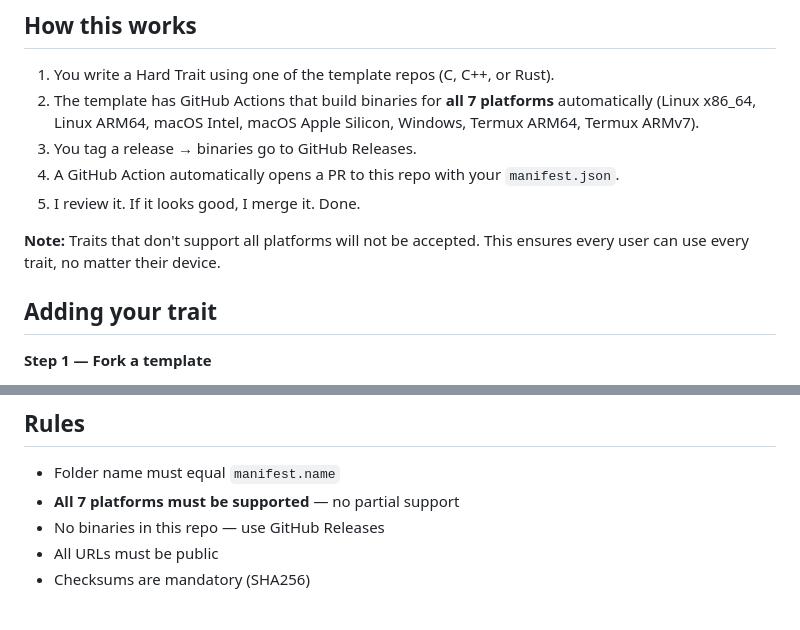
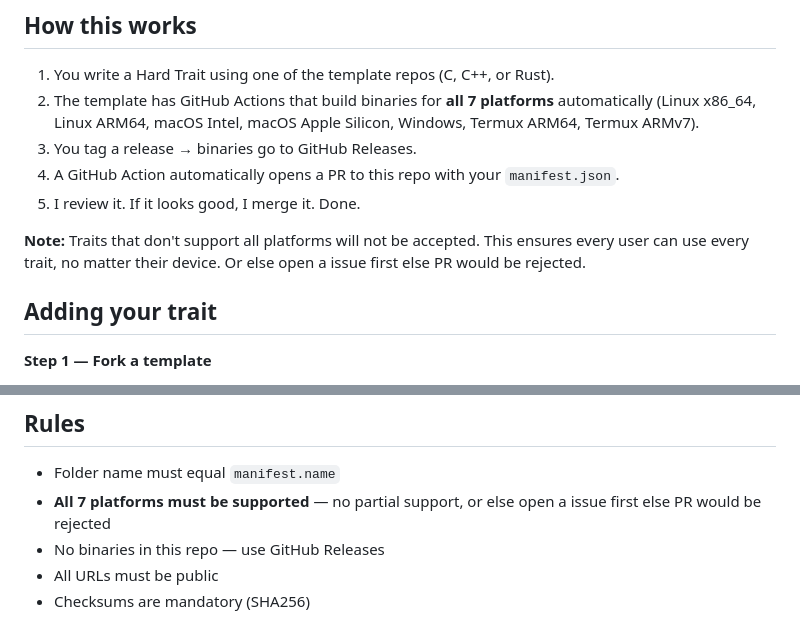
Before and after one commit to AmanCode22/ethos-foundry, a Markdown page: README.md, 2 parts joined by grey strips. GitHub-like rendering.

```diff
--- a/README.md
+++ b/README.md
@@ -38,7 +38,7 @@ say result.
 4. A GitHub Action automatically opens a PR to this repo with your `manifest.json`.
 5. I review it. If it looks good, I merge it. Done.
 
-**Note:** Traits that don't support all platforms will not be accepted. This ensures every user can use every trait, no matter their device.
+**Note:** Traits that don't support all platforms will not be accepted. This ensures every user can use every trait, no matter their device. Or else open a issue first else PR would be rejected.
 
 ## Adding your trait
 
@@ -113,7 +113,7 @@ bool, void
 ## Rules
 
 - Folder name must equal `manifest.name`
-- **All 7 platforms must be supported** — no partial support
+- **All 7 platforms must be supported** — no partial support, or else open a issue first else PR would be rejected
 - No binaries in this repo — use GitHub Releases
 - All URLs must be public
 - Checksums are mandatory (SHA256)
```
